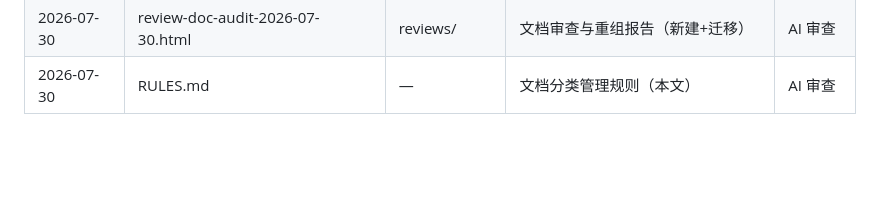
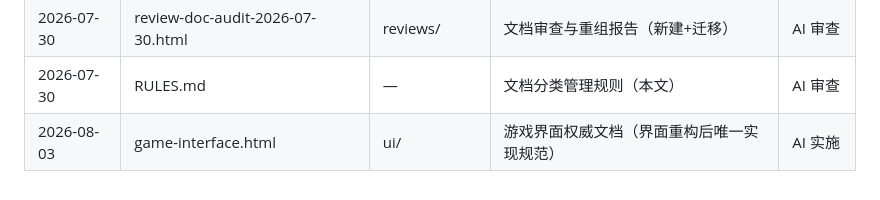
Before and after one commit to Liuxiaochao/PinballPark, a Markdown page: docs/RULES.md, the part around the change. GitHub-like rendering; blank space fills up the shorter version.

```diff
--- a/docs/RULES.md
+++ b/docs/RULES.md
@@ -136,3 +136,4 @@ Cocos Creator 场景/预制体 JSON 中，自定义脚本组件的 `__type__`
 | 2026-07-30 | review-pinball-park-2026-07-29.html | reviews/ | 阶段评审报告（迁移自根目录） | 人工撰写 |
 | 2026-07-30 | review-doc-audit-2026-07-30.html | reviews/ | 文档审查与重组报告（新建+迁移） | AI 审查 |
 | 2026-07-30 | RULES.md | — | 文档分类管理规则（本文） | AI 审查 |
+| 2026-08-03 | game-interface.html | ui/ | 游戏界面权威文档（界面重构后唯一实现规范） | AI 实施 |
```
Also changed, not shown: AGENTS.md (+2 -1 lines), docs/INDEX.md (+4 -2 lines).
